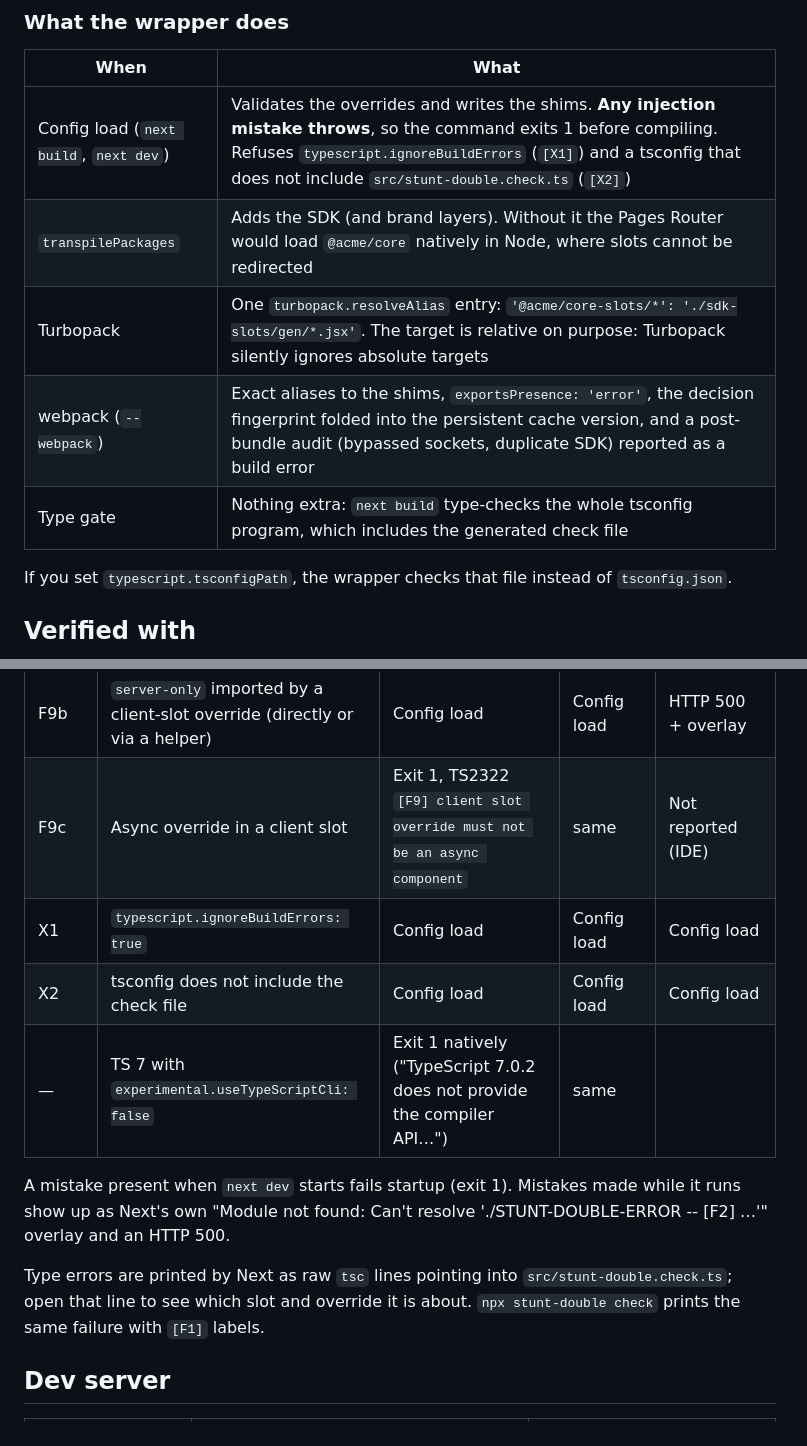
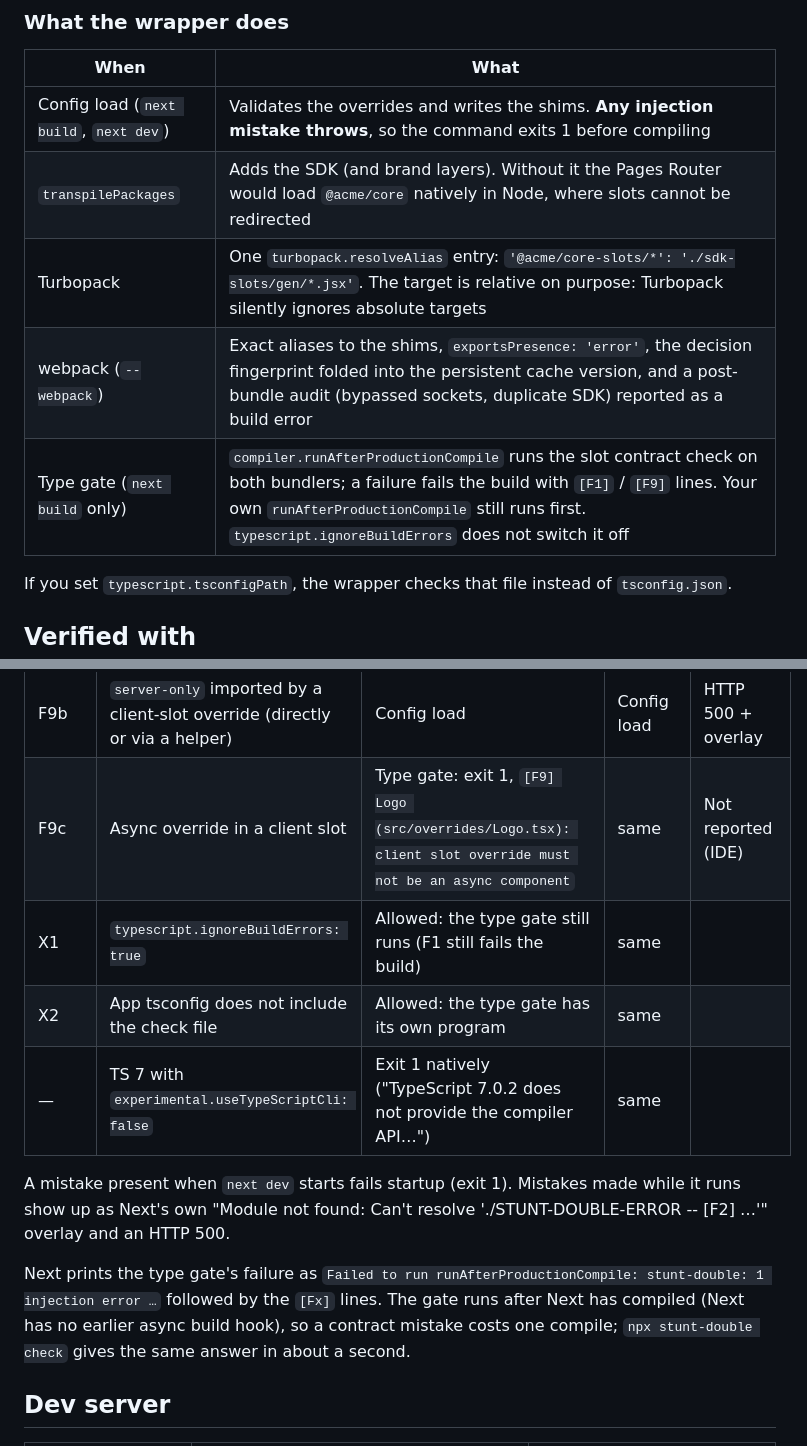
Before and after one commit to krhamby/stunt-double, a Markdown page: docs/tools/next.md, 2 parts joined by grey strips. Rendered like a GitHub page.

Commit message:
docs/tools/next.md: type gate runs in runAfterProductionCompile; X1/X2 no longer refused
Co-Authored-By: Claude Opus 5.5 <noreply@anthropic.com>
Claude-Session: https://claude.ai/code/session_01WAPvKVi248EDhZVkhszooK

```diff
--- a/docs/tools/next.md
+++ b/docs/tools/next.md
@@ -49,11 +49,11 @@ SDK barrel and render `<Checkout>` while your hook-using override runs on the cl
 
 | When | What |
 |---|---|
-| Config load (`next build`, `next dev`) | Validates the overrides and writes the shims. **Any injection mistake throws**, so the command exits 1 before compiling. Refuses `typescript.ignoreBuildErrors` (`[X1]`) and a tsconfig that does not include `src/stunt-double.check.ts` (`[X2]`) |
+| Config load (`next build`, `next dev`) | Validates the overrides and writes the shims. **Any injection mistake throws**, so the command exits 1 before compiling |
 | `transpilePackages` | Adds the SDK (and brand layers). Without it the Pages Router would load `@acme/core` natively in Node, where slots cannot be redirected |
 | Turbopack | One `turbopack.resolveAlias` entry: `'@acme/core-slots/*': './sdk-slots/gen/*.jsx'`. The target is relative on purpose: Turbopack silently ignores absolute targets |
 | webpack (`--webpack`) | Exact aliases to the shims, `exportsPresence: 'error'`, the decision fingerprint folded into the persistent cache version, and a post-bundle audit (bypassed sockets, duplicate SDK) reported as a build error |
-| Type gate | Nothing extra: `next build` type-checks the whole tsconfig program, which includes the generated check file |
+| Type gate (`next build` only) | `compiler.runAfterProductionCompile` runs the slot contract check on both bundlers; a failure fails the build with `[F1]` / `[F9]` lines. Your own `runAfterProductionCompile` still runs first. `typescript.ignoreBuildErrors` does not switch it off |
 
 If you set `typescript.tsconfigPath`, the wrapper checks that file instead of `tsconfig.json`.
 
@@ -86,16 +86,17 @@ hydration warnings and the SDK's own buttons are interactive.
 | F9a | Hook-using override without `"use client"` | Renders (the shim carries the directive) | same | same |
 | F9a′ | Shim directive switched off (`"rsc": false`) | Exit 1 natively at prerender ("Attempted to call useTheme() from the server") | same | |
 | F9b | `server-only` imported by a client-slot override (directly or via a helper) | Config load | Config load | HTTP 500 + overlay |
-| F9c | Async override in a client slot | Exit 1, TS2322 `[F9] client slot override must not be an async component` | same | Not reported (IDE) |
-| X1 | `typescript.ignoreBuildErrors: true` | Config load | Config load | Config load |
-| X2 | tsconfig does not include the check file | Config load | Config load | Config load |
+| F9c | Async override in a client slot | Type gate: exit 1, `[F9] Logo (src/overrides/Logo.tsx): client slot override must not be an async component` | same | Not reported (IDE) |
+| X1 | `typescript.ignoreBuildErrors: true` | Allowed: the type gate still runs (F1 still fails the build) | same | |
+| X2 | App tsconfig does not include the check file | Allowed: the type gate has its own program | same | |
 | — | TS 7 with `experimental.useTypeScriptCli: false` | Exit 1 natively ("TypeScript 7.0.2 does not provide the compiler API…") | same | |
 
 A mistake present when `next dev` starts fails startup (exit 1). Mistakes made while it runs show up as Next's own
 "Module not found: Can't resolve './STUNT-DOUBLE-ERROR -- [F2] …'" overlay and an HTTP 500.
 
-Type errors are printed by Next as raw `tsc` lines pointing into `src/stunt-double.check.ts`; open that line to see
-which slot and override it is about. `npx stunt-double check` prints the same failure with `[F1]` labels.
+Next prints the type gate's failure as `Failed to run runAfterProductionCompile: stunt-double: 1 injection error …`
+followed by the `[Fx]` lines. The gate runs after Next has compiled (Next has no earlier async build hook), so a
+contract mistake costs one compile; `npx stunt-double check` gives the same answer in about a second.
 
 ## Dev server
 
```
Also changed, not shown: other parts of docs/tools/next.md (+1 -1 lines).
